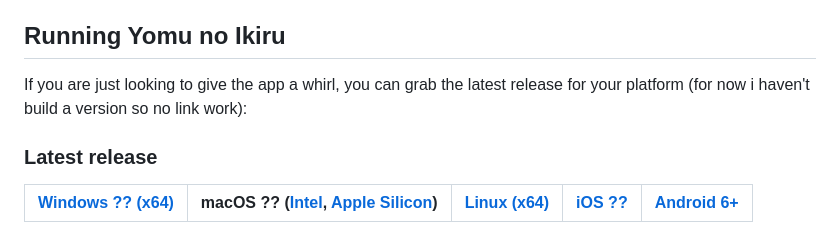
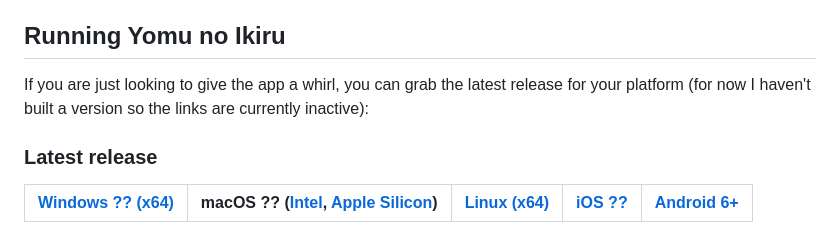
Before and after one commit to Fran4end/Yomu_no_Ikiru, a Markdown page: README.md, the part around the change. GitHub-like rendering.

Commit message:
Update README.md
Co-authored-by: Copilot <175728472+Copilot@users.noreply.github.com>

```diff
--- a/README.md
+++ b/README.md
@@ -25,8 +25,7 @@ This project is in development, i do my best to keep things in a stable state. U
 Right now the [main](https://github.com/Fran4end/Yomu_no_Ikiru) branch uses a new codebase; if you revert to an earlier commit, you can find a version with legacy code and a Gradle build that includes additional features.
 ## Running Yomu no Ikiru
 
-If you are just looking to give the app a whirl, you can grab the latest release for your platform (for now i haven't build a version so no link work):
-
+If you are just looking to give the app a whirl, you can grab the latest release for your platform (for now I haven't built a version so the links are currently inactive):
 ### Latest release
 
 | [Windows ?? (x64)]() | macOS ?? ([Intel](), [Apple Silicon]()) | [Linux (x64)]() | [iOS ??]() | [Android 6+](https://github.com/Fran4end/Yomu_no_Ikiru/releases/latest/download/Yomu-no-Ikiru-android.apk) |
```
